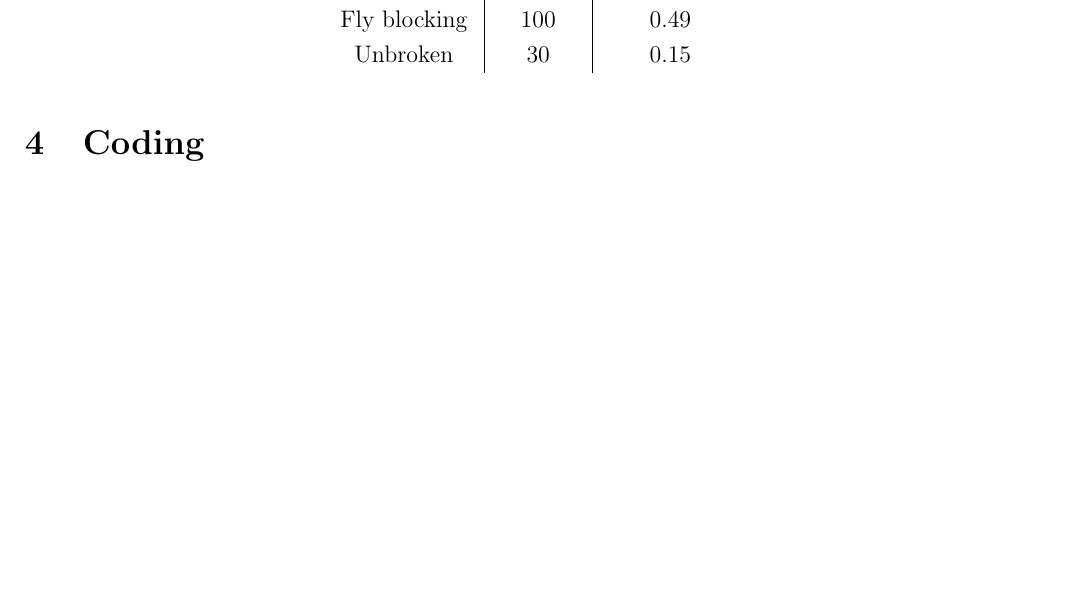
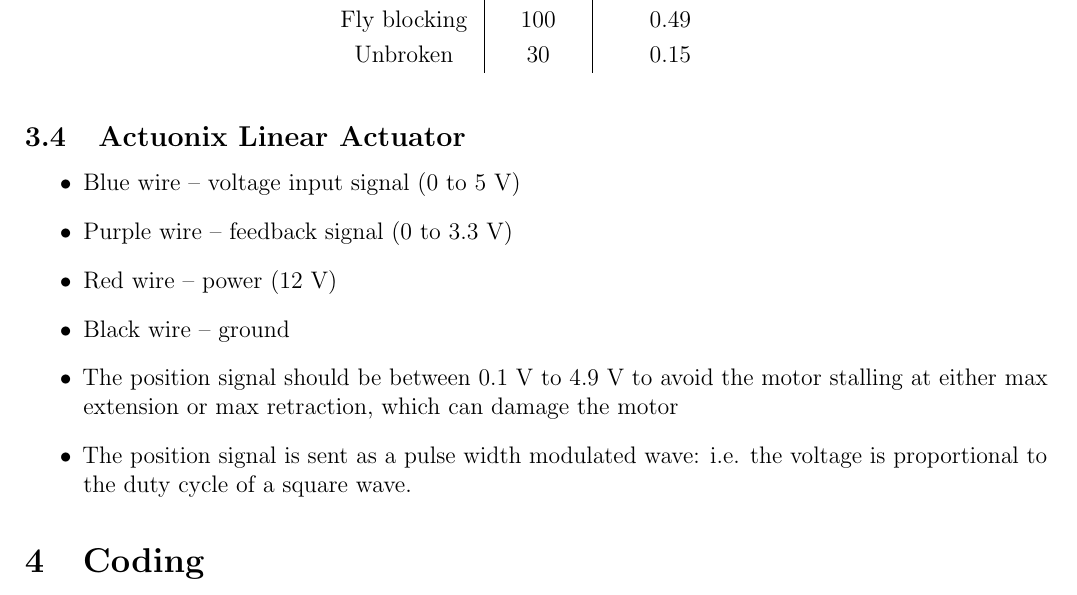
Before and after one commit to JanIIISobieski/fly-feeder, a LaTeX document (Documentation/AutomatedFlyFeederDocumentation.tex): part of page 3 of 4 before the commit and part of page 3 of 5 after it, cut so that both start at the same text, the shorter picture padded with empty space. Compiled offline with pdfLaTeX.

Commit message:
Adds details about the Linear Actuator to the documentation

```diff
--- a/Documentation/AutomatedFlyFeederDocumentation.tex
+++ b/Documentation/AutomatedFlyFeederDocumentation.tex
@@ -141,6 +141,16 @@
 	\end{table}
 \end{itemize}
 
+\subsection{Actuonix Linear Actuator}
+\begin{itemize}
+	\item Blue wire -- voltage input signal (0 to 5 V)
+	\item Purple wire -- feedback signal (0 to 3.3 V)
+	\item Red wire -- power (12 V)
+	\item Black wire -- ground
+	\item The position signal should be between 0.1 V to 4.9 V to avoid the motor stalling at either max extension or max retraction, which can damage the motor
+	\item The position signal is sent as a pulse width modulated wave: i.e. the voltage is proportional to the duty cycle of a square wave.
+\end{itemize}
+
 \section{Coding}
 This one might be a matter of preference, as the Arduino IDE itself is sufficient for programming. However, it does not come with a lot of features that useful for any coding experience such as custom syntax highlighting, auto-complete, debugging tools, variable tracking, etc. \href{https://www.visualmicro.com/}{Visual Micro} plug-in for Microsoft Visual Studio is by far the better choice, makes programming significantly more straightforward and streamlined.
 
```
